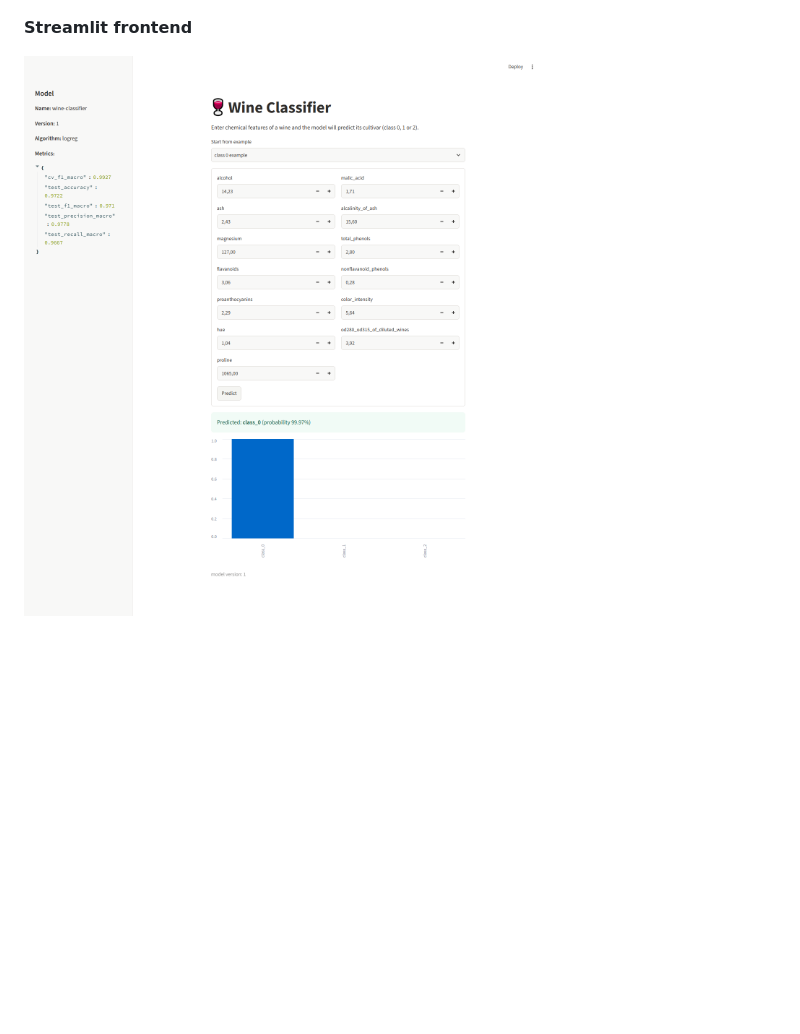
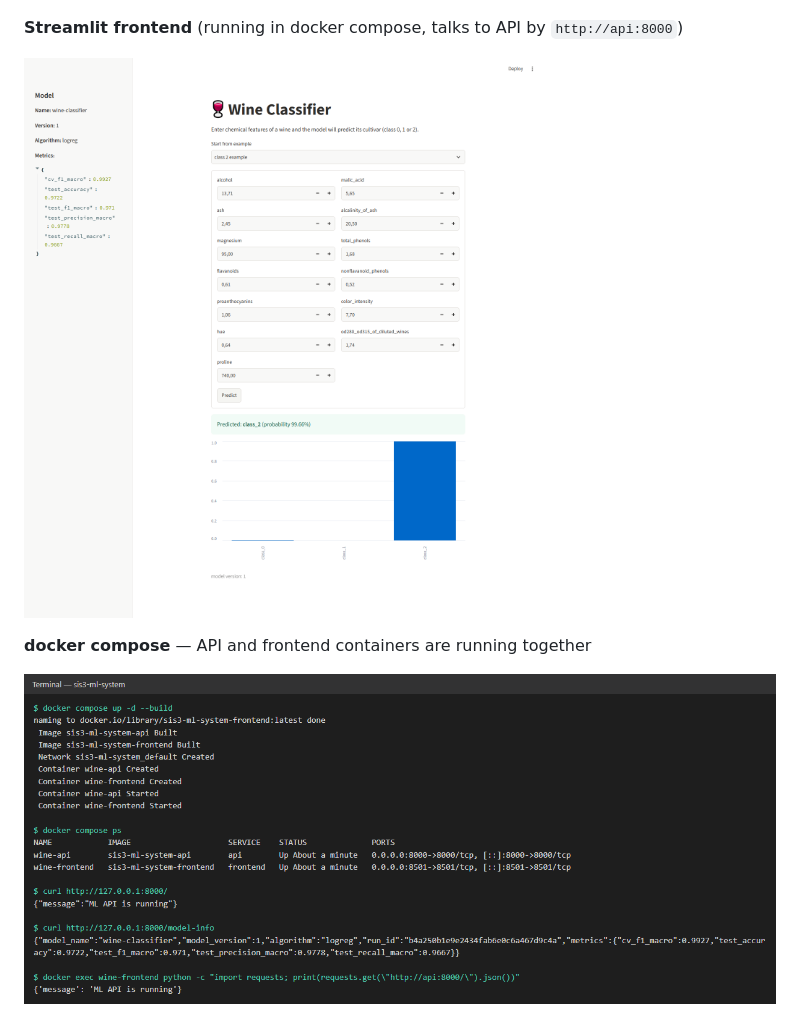
Before and after one commit to zhaqsylyqq/sis3-ml-system, a Markdown page: README.md, the part around the change. Drawn GitHub-style; pictures changed too: screenshots/08_streamlit.png, screenshots/09_docker_compose.png (added); blank space fills up the shorter version.

Commit message:
Add Docker screenshots

```diff
--- a/README.md
+++ b/README.md
@@ -184,6 +184,10 @@ Example response of `/predict`:
 
 ![predict](screenshots/07_api_predict.png)
 
-**Streamlit frontend**
+**Streamlit frontend** (running in docker compose, talks to API by `http://api:8000`)
 
 ![streamlit](screenshots/08_streamlit.png)
+
+**docker compose** — API and frontend containers are running together
+
+![docker compose](screenshots/09_docker_compose.png)
```
Also changed, not shown: screenshots/07_api_predict.png.
